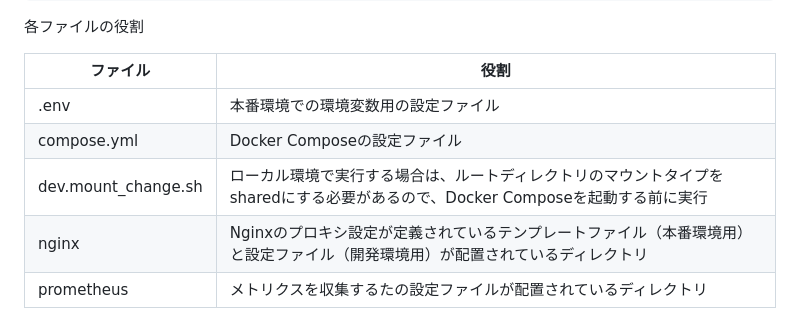
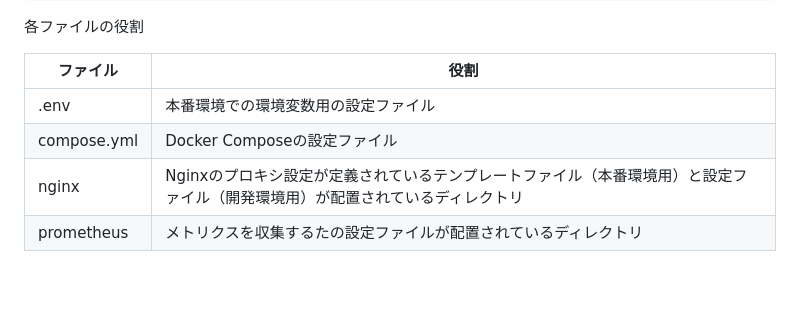
Before and after one commit to kenno-warise/monitoring-tools, a Markdown page: README.md, the part around the change. Drawn GitHub-style; blank space fills up the shorter version.

```diff
--- a/README.md
+++ b/README.md
@@ -54,7 +54,6 @@ monitoring-tools
 |----|----|
 |.env |本番環境での環境変数用の設定ファイル |
 |compose.yml |Docker Composeの設定ファイル |
-|dev.mount_change.sh |ローカル環境で実行する場合は、ルートディレクトリのマウントタイプをsharedにする必要があるので、Docker Composeを起動する前に実行 |
 |nginx |Nginxのプロキシ設定が定義されているテンプレートファイル（本番環境用）と設定ファイル（開発環境用）が配置されているディレクトリ|
 |prometheus |メトリクスを収集するたの設定ファイルが配置されているディレクトリ|
 
```
